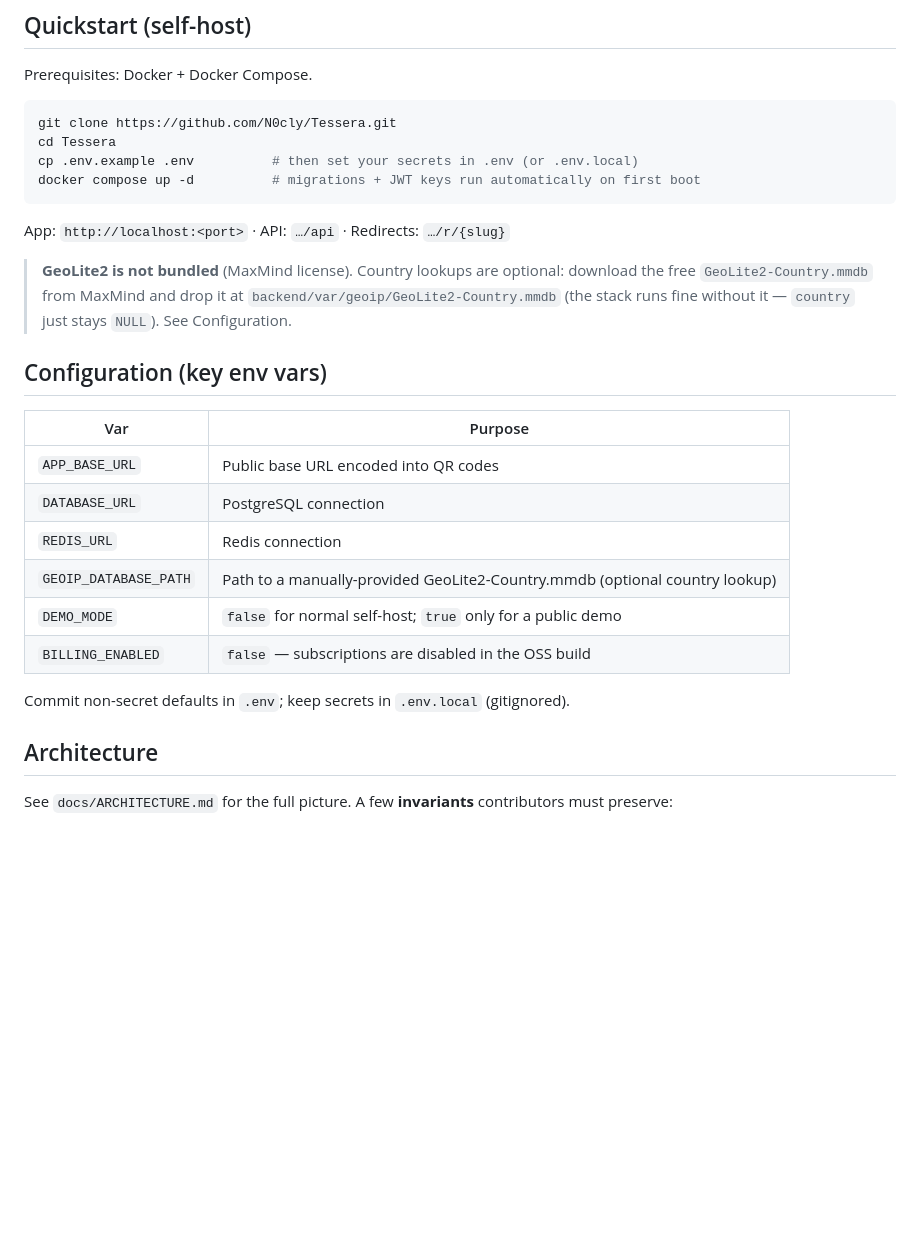
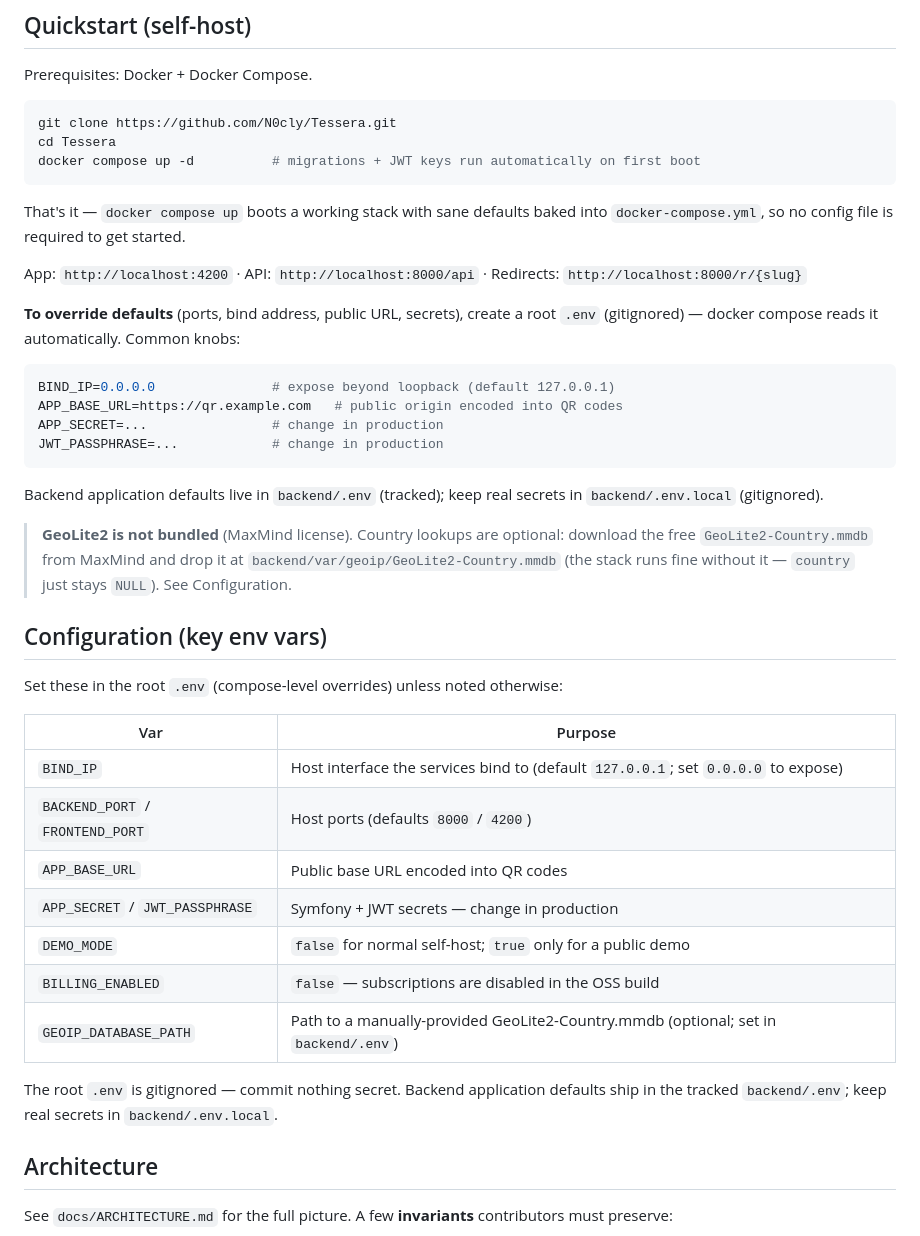
Before and after one commit to N0cly/Tessera, a Markdown page: README.md, the part around the change. Rendered like a GitHub page; blank space fills up the shorter version.

Commit message:
Hotfix/readme (#19)
* deploy: loopback bind par défaut, API same-origin, ignore .env racine

* fix

* Update .gitignore

* docs: update README with docker compose usage and environment variable configuration

````diff
--- a/README.md
+++ b/README.md
@@ -49,11 +49,26 @@ Prerequisites: Docker + Docker Compose.
 ```bash
 git clone https://github.com/N0cly/Tessera.git
 cd Tessera
-cp .env.example .env          # then set your secrets in .env (or .env.local)
 docker compose up -d          # migrations + JWT keys run automatically on first boot
 ```
 
-App: `http://localhost:<port>` · API: `…/api` · Redirects: `…/r/{slug}`
+That's it — `docker compose up` boots a working stack with sane defaults baked into
+`docker-compose.yml`, so no config file is required to get started.
+
+App: `http://localhost:4200` · API: `http://localhost:8000/api` · Redirects: `http://localhost:8000/r/{slug}`
+
+**To override defaults** (ports, bind address, public URL, secrets), create a root `.env`
+(gitignored) — docker compose reads it automatically. Common knobs:
+
+```bash
+BIND_IP=0.0.0.0               # expose beyond loopback (default 127.0.0.1)
+APP_BASE_URL=https://qr.example.com   # public origin encoded into QR codes
+APP_SECRET=...                # change in production
+JWT_PASSPHRASE=...            # change in production
+```
+
+Backend application defaults live in `backend/.env` (tracked); keep real secrets in
+`backend/.env.local` (gitignored).
 
 > **GeoLite2 is not bundled** (MaxMind license). Country lookups are optional: download the free
 > `GeoLite2-Country.mmdb` from MaxMind and drop it at `backend/var/geoip/GeoLite2-Country.mmdb`
@@ -61,16 +76,20 @@ App: `http://localhost:<port>` · API: `…/api` · Redirects: `…/r/{slug}`
 
 ## Configuration (key env vars)
 
+Set these in the root `.env` (compose-level overrides) unless noted otherwise:
+
 | Var | Purpose |
 |-----|---------|
+| `BIND_IP` | Host interface the services bind to (default `127.0.0.1`; set `0.0.0.0` to expose) |
+| `BACKEND_PORT` / `FRONTEND_PORT` | Host ports (defaults `8000` / `4200`) |
 | `APP_BASE_URL` | Public base URL encoded into QR codes |
-| `DATABASE_URL` | PostgreSQL connection |
-| `REDIS_URL` | Redis connection |
-| `GEOIP_DATABASE_PATH` | Path to a manually-provided GeoLite2-Country.mmdb (optional country lookup) |
+| `APP_SECRET` / `JWT_PASSPHRASE` | Symfony + JWT secrets — change in production |
 | `DEMO_MODE` | `false` for normal self-host; `true` only for a public demo |
 | `BILLING_ENABLED` | `false` — subscriptions are disabled in the OSS build |
+| `GEOIP_DATABASE_PATH` | Path to a manually-provided GeoLite2-Country.mmdb (optional; set in `backend/.env`) |
 
-Commit non-secret defaults in `.env`; keep secrets in `.env.local` (gitignored).
+The root `.env` is gitignored — commit nothing secret. Backend application defaults
+ship in the tracked `backend/.env`; keep real secrets in `backend/.env.local`.
 
 ## Architecture
 
````
